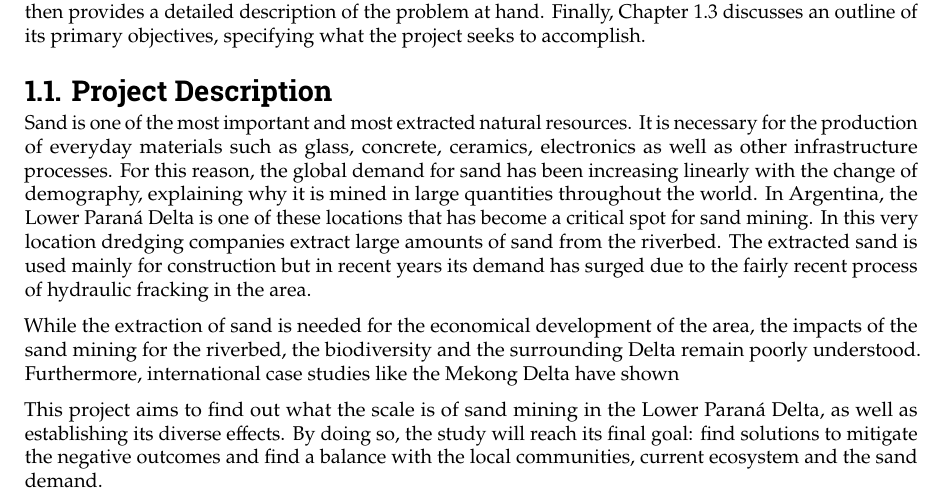
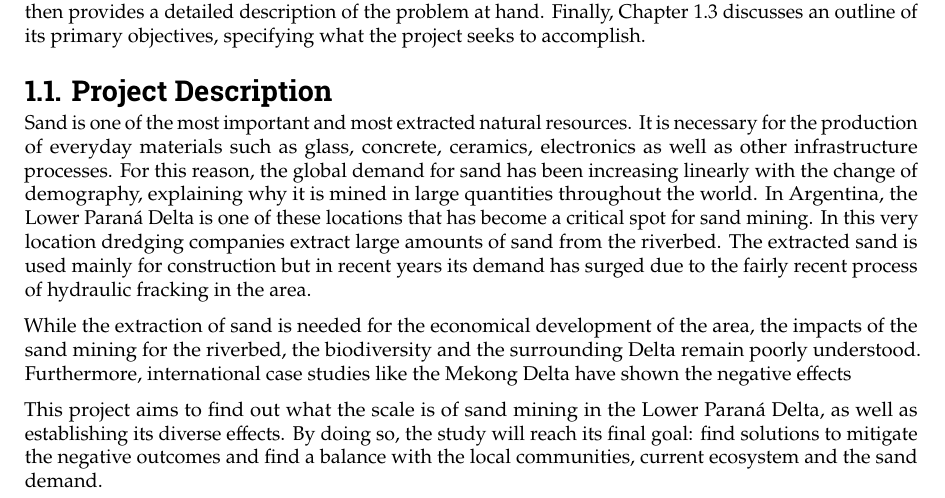
Before and after one commit to Njeapp2/bibtex, a LaTeX thesis (report.tex, which reads mainmatter/1-Introduction.tex): part of page 7 of 122, cut so that both start at the same text. Compiled offline with pdfLaTeX.

Commit message:
Update on Overleaf.

```diff
--- a/mainmatter/1-Introduction.tex
+++ b/mainmatter/1-Introduction.tex
@@ -7,7 +7,7 @@ Chapter 1.1 presents the context of the project, outlining the reasons behind it
 Sand is one of the most important and most extracted natural resources. It is necessary for the production of everyday materials such as glass, concrete, ceramics, electronics as well as other infrastructure processes. For this reason, the global demand for sand has been increasing linearly with the change of demography, explaining why it is mined in large quantities throughout the world. In Argentina, the Lower Paraná Delta is one of these locations that has become a critical spot for sand mining. In this very location dredging companies extract large amounts of sand from the riverbed. The extracted sand is used mainly for construction but in recent years its demand has surged due to the fairly recent process of hydraulic fracking in the area.
 
 
-While the extraction of sand is needed for the economical development of the area, the impacts of the sand mining for the riverbed, the biodiversity and the surrounding Delta remain poorly understood. Furthermore, international case studies like the Mekong Delta have shown
+While the extraction of sand is needed for the economical development of the area, the impacts of the sand mining for the riverbed, the biodiversity and the surrounding Delta remain poorly understood. Furthermore, international case studies like the Mekong Delta have shown the negative effects
 
 This project aims to find out what the scale is of sand mining in the Lower Paraná Delta, as well as establishing its diverse effects. By doing so, the study will reach its final goal: find solutions to mitigate the negative outcomes and find a balance with the local communities, current ecosystem and the sand demand.
 
```
